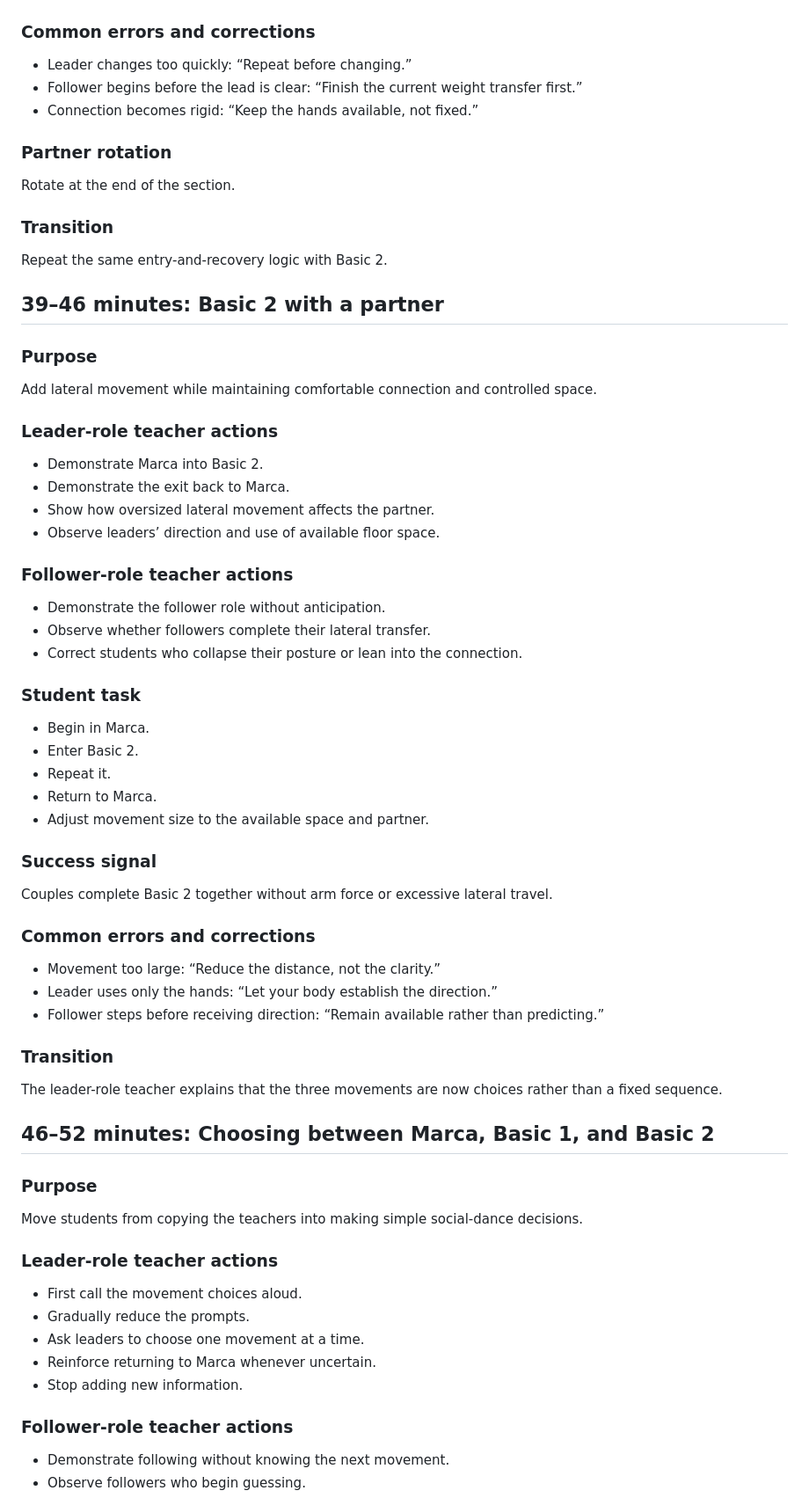
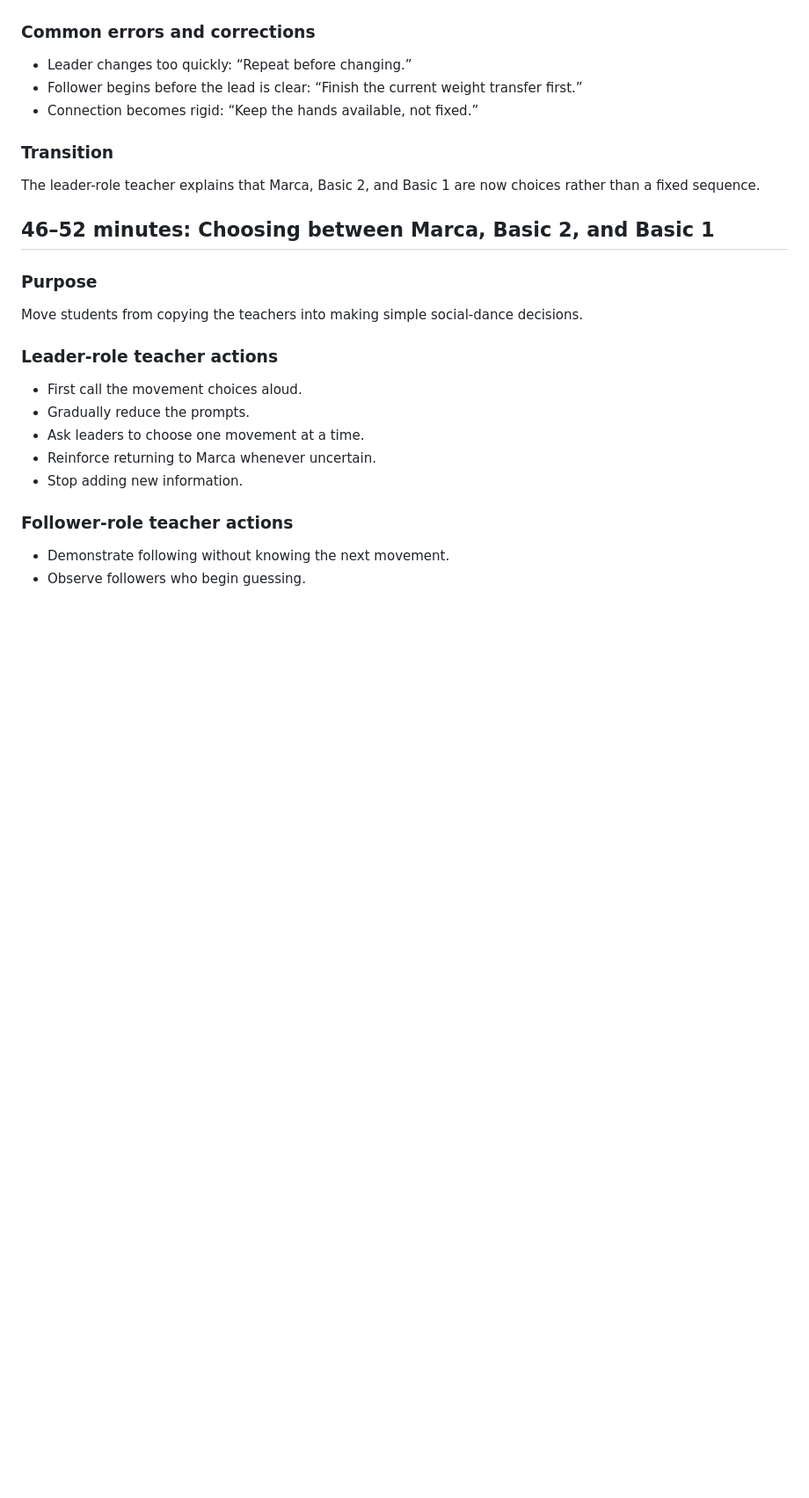
Before and after one commit to rovigomanucci/the-tribe-kizomba-course, a Markdown page: classes/level-1/week-01.md, the part around one of its changes. Shown at 88% size. Rendered like a GitHub page; blank space fills up the shorter version.

```diff
--- a/classes/level-1/week-01.md
+++ b/classes/level-1/week-01.md
@@ -374,56 +421,11 @@ Most couples can move from Marca into Basic 1 and back without stopping or pulli
 - Follower begins before the lead is clear: “Finish the current weight transfer first.”
 - Connection becomes rigid: “Keep the hands available, not fixed.”
 
-### Partner rotation
-
-Rotate at the end of the section.
-
 ### Transition
 
-Repeat the same entry-and-recovery logic with Basic 2.
+The leader-role teacher explains that Marca, Basic 2, and Basic 1 are now choices rather than a fixed sequence.
 
-## 39–46 minutes: Basic 2 with a partner
-
-### Purpose
-
-Add lateral movement while maintaining comfortable connection and controlled space.
-
-### Leader-role teacher actions
-
-- Demonstrate Marca into Basic 2.
-- Demonstrate the exit back to Marca.
-- Show how oversized lateral movement affects the partner.
-- Observe leaders’ direction and use of available floor space.
-
-### Follower-role teacher actions
-
-- Demonstrate the follower role without anticipation.
-- Observe whether followers complete their lateral transfer.
-- Correct students who collapse their posture or lean into the connection.
-
-### Student task
-
-- Begin in Marca.
-- Enter Basic 2.
-- Repeat it.
-- Return to Marca.
-- Adjust movement size to the available space and partner.
-
-### Success signal
-
-Couples complete Basic 2 together without arm force or excessive lateral travel.
-
-### Common errors and corrections
-
-- Movement too large: “Reduce the distance, not the clarity.”
-- Leader uses only the hands: “Let your body establish the direction.”
-- Follower steps before receiving direction: “Remain available rather than predicting.”
-
-### Transition
-
-The leader-role teacher explains that the three movements are now choices rather than a fixed sequence.
-
-## 46–52 minutes: Choosing between Marca, Basic 1, and Basic 2
+## 46–52 minutes: Choosing between Marca, Basic 2, and Basic 1
 
 ### Purpose
 
```
Also changed, not shown: other parts of classes/level-1/week-01.md (+129 -79 lines).
